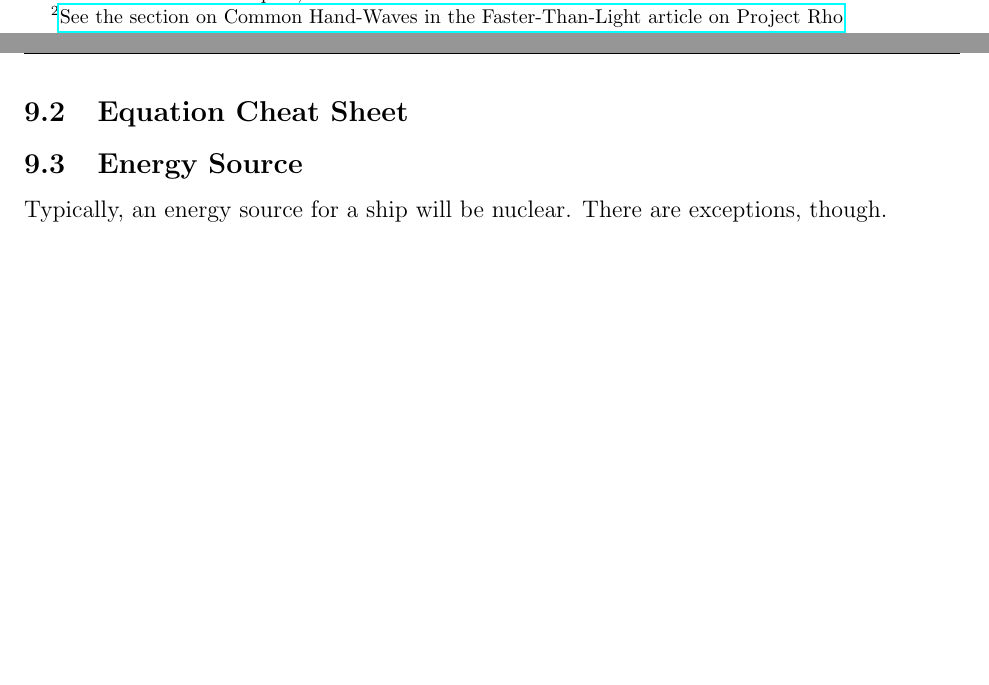
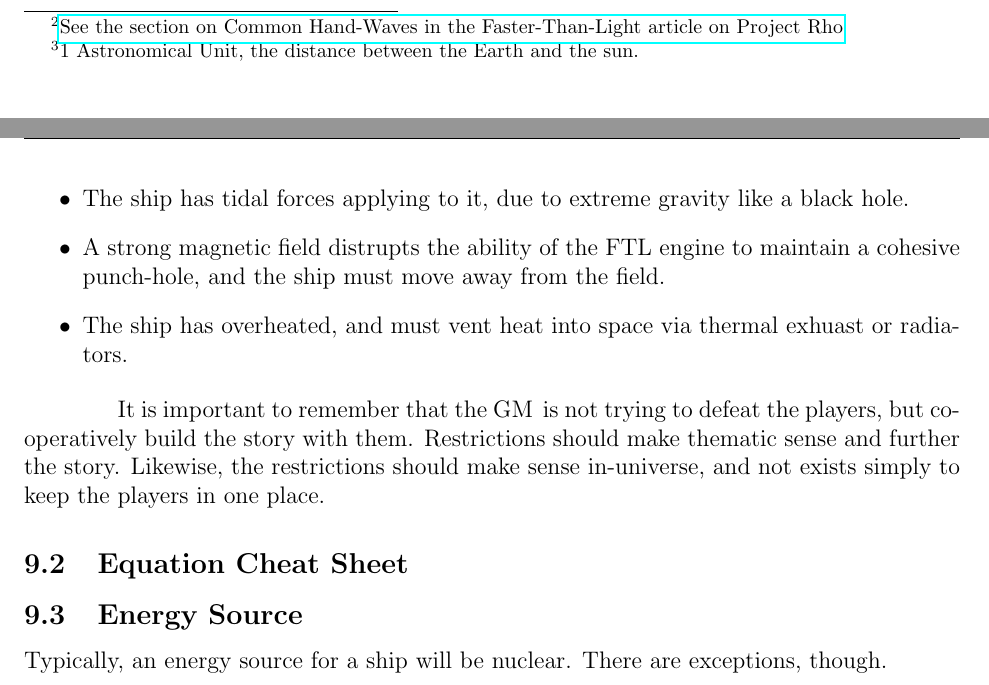
Before and after one commit to Zanderwohl/TechSense, a LaTeX document (Rulebook_Latex/rules.tex, which reads Rulebook_Latex/introtoships.tex): two parts of pages 11 and 12 of 17 before the commit and two parts of pages 12 and 13 of 19 after it, joined at a grey line, cut at the place of the change, the shorter picture padded with empty space. Compiled offline with pdfLaTeX.

Commit message:
Added some information about FTL jumps.

```diff
--- a/Rulebook_Latex/introtoships.tex
+++ b/Rulebook_Latex/introtoships.tex
@@ -53,4 +53,4 @@ The maximum velocity during a torch burn is:
 
 \subsubsection{FTL Jumps}
 \par
-FTL jumps in \getTitle\, are called \textit{Punch-Tunnel} Jumps. A Punch-Tunnel jump is a Dodge \# 2\footnote{\href{http://www.projectrho.com/public_html/rocket/fasterlight.php\#commonhandwaves}{See the section on Common Hand-Waves in the Faster-Than-Light article on Project Rho}}
+FTL jumps in \getTitle\, are called \textit{Punch-Tunnel} Jumps. A Punch-Tunnel jump is a Dodge \#2\footnote{\href{http://www.projectrho.com/public_html/rocket/fasterlight.php\#commonhandwaves}{See the section on Common Hand-Waves in the Faster-Than-Light article on Project Rho}}-type FTL drive. It reduces the amount of space needed to travel, meaning the ship has to travel a shorter distance thanks to the FTL technology.
@@ -56,0 +71 @@ FTL jumps in \getTitle\, are called \textit{Punch-Tunnel} Jumps. A Punch-Tunnel
+\par This calculation results in a destination accuracy of about 1 AU\footnote{1 Astronomical Unit, the distance between the Earth and the sun.}, give or take. Note that a hole can only open in empty space, making jump collisions impossible. You cannot accidentally jump to within the center of another object. Instead, the hole opens nearby. This can still be dangerous. Smaller objects cannot block a hole from opening, but can fall through the punch-tunnel, causing a collision.
@@ -57,3 +81,10 @@ FTL jumps in \getTitle\, are called \textit{Punch-Tunnel} Jumps. A Punch-Tunnel
+\begin{itemize}
+	\item The ship has tidal forces applying to it, due to extreme gravity like a black hole.
+	\item A strong magnetic field distrupts the ability of the FTL engine to maintain a cohesive punch-hole, and the ship must move away from the field.
+	\item The ship has overheated, and must vent heat into space via thermal exhuast or radiators.
+\end{itemize}
+
+\par It is important to remember that the \gm\, is not trying to defeat the players, but co-operatively build the story with them. Restrictions should make thematic sense and further the story. Likewise, the restrictions should make sense in-universe, and not exists simply to keep the players in one place.
 
 %http://www.projectrho.com/public_html/rocket/fasterlight.php#commonhandwaves
 
```
Also changed, not shown: Rulebook_Latex/rules.pdf, Rules.pdf, Rulebook_Latex/introtoships.tex (23 more changed lines).
